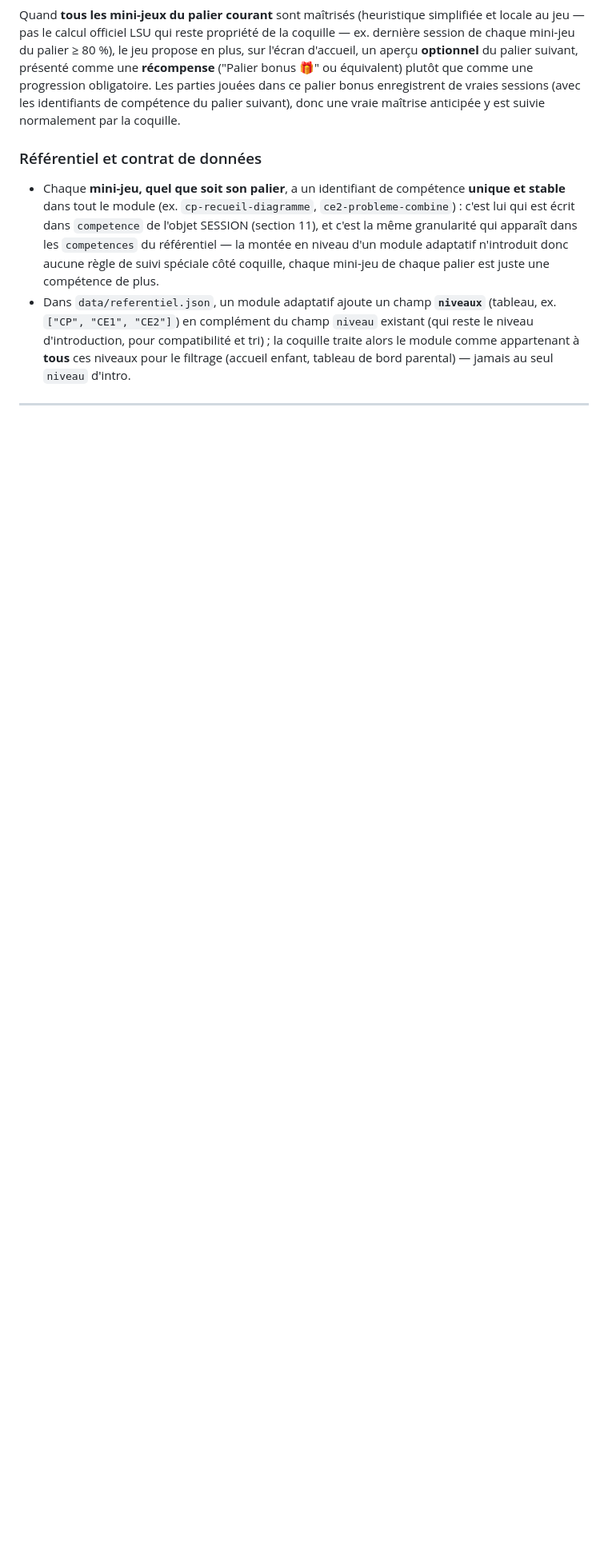
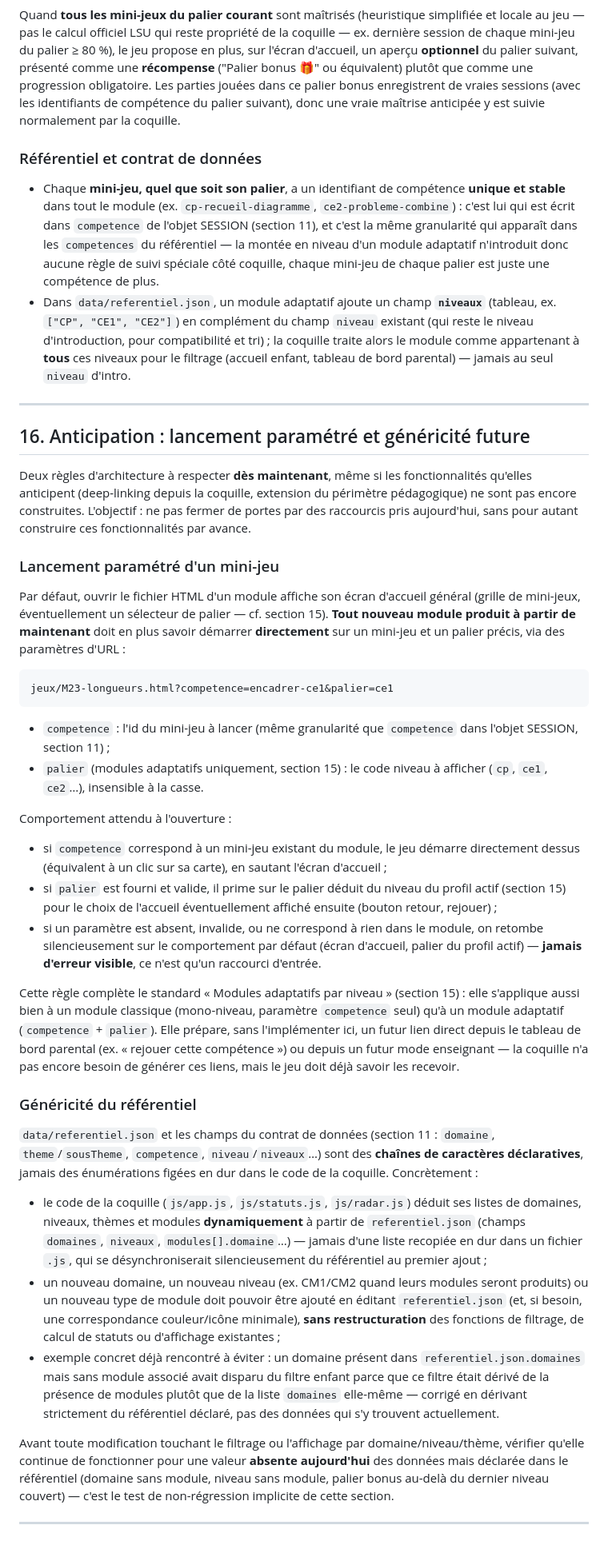
Before and after one commit to cyrillesa-creator/mayeutik, a Markdown page: CHARTE.md, the part around the change. Shown at 80% size. GitHub-like rendering; blank space fills up the shorter version.

Commit message:
charte: lancement paramétré des modules et généricité du référentiel

````diff
--- a/CHARTE.md
+++ b/CHARTE.md
@@ -483,3 +483,38 @@ Quand **tous les mini-jeux du palier courant** sont maîtrisés (heuristique sim
 - Dans `data/referentiel.json`, un module adaptatif ajoute un champ **`niveaux`** (tableau, ex. `["CP", "CE1", "CE2"]`) en complément du champ `niveau` existant (qui reste le niveau d'introduction, pour compatibilité et tri) ; la coquille traite alors le module comme appartenant à **tous** ces niveaux pour le filtrage (accueil enfant, tableau de bord parental) — jamais au seul `niveau` d'intro.
 
 ---
+
+## 16. Anticipation : lancement paramétré et généricité future
+
+Deux règles d'architecture à respecter **dès maintenant**, même si les fonctionnalités qu'elles anticipent (deep-linking depuis la coquille, extension du périmètre pédagogique) ne sont pas encore construites. L'objectif : ne pas fermer de portes par des raccourcis pris aujourd'hui, sans pour autant construire ces fonctionnalités par avance.
+
+### Lancement paramétré d'un mini-jeu
+
+Par défaut, ouvrir le fichier HTML d'un module affiche son écran d'accueil général (grille de mini-jeux, éventuellement un sélecteur de palier — cf. section 15). **Tout nouveau module produit à partir de maintenant** doit en plus savoir démarrer **directement** sur un mini-jeu et un palier précis, via des paramètres d'URL :
+
+```
+jeux/M23-longueurs.html?competence=encadrer-ce1&palier=ce1
+```
+
+- `competence` : l'id du mini-jeu à lancer (même granularité que `competence` dans l'objet SESSION, section 11) ;
+- `palier` (modules adaptatifs uniquement, section 15) : le code niveau à afficher (`cp`, `ce1`, `ce2`…), insensible à la casse.
+
+Comportement attendu à l'ouverture :
+
+- si `competence` correspond à un mini-jeu existant du module, le jeu démarre directement dessus (équivalent à un clic sur sa carte), en sautant l'écran d'accueil ;
+- si `palier` est fourni et valide, il prime sur le palier déduit du niveau du profil actif (section 15) pour le choix de l'accueil éventuellement affiché ensuite (bouton retour, rejouer) ;
+- si un paramètre est absent, invalide, ou ne correspond à rien dans le module, on retombe silencieusement sur le comportement par défaut (écran d'accueil, palier du profil actif) — **jamais d'erreur visible**, ce n'est qu'un raccourci d'entrée.
+
+Cette règle complète le standard « Modules adaptatifs par niveau » (section 15) : elle s'applique aussi bien à un module classique (mono-niveau, paramètre `competence` seul) qu'à un module adaptatif (`competence` + `palier`). Elle prépare, sans l'implémenter ici, un futur lien direct depuis le tableau de bord parental (ex. « rejouer cette compétence ») ou depuis un futur mode enseignant — la coquille n'a pas encore besoin de générer ces liens, mais le jeu doit déjà savoir les recevoir.
+
+### Généricité du référentiel
+
+`data/referentiel.json` et les champs du contrat de données (section 11 : `domaine`, `theme`/`sousTheme`, `competence`, `niveau`/`niveaux`…) sont des **chaînes de caractères déclaratives**, jamais des énumérations figées en dur dans le code de la coquille. Concrètement :
+
+- le code de la coquille (`js/app.js`, `js/statuts.js`, `js/radar.js`) déduit ses listes de domaines, niveaux, thèmes et modules **dynamiquement** à partir de `referentiel.json` (champs `domaines`, `niveaux`, `modules[].domaine`…) — jamais d'une liste recopiée en dur dans un fichier `.js`, qui se désynchroniserait silencieusement du référentiel au premier ajout ;
+- un nouveau domaine, un nouveau niveau (ex. CM1/CM2 quand leurs modules seront produits) ou un nouveau type de module doit pouvoir être ajouté en éditant `referentiel.json` (et, si besoin, une correspondance couleur/icône minimale), **sans restructuration** des fonctions de filtrage, de calcul de statuts ou d'affichage existantes ;
+- exemple concret déjà rencontré à éviter : un domaine présent dans `referentiel.json.domaines` mais sans module associé avait disparu du filtre enfant parce que ce filtre était dérivé de la présence de modules plutôt que de la liste `domaines` elle-même — corrigé en dérivant strictement du référentiel déclaré, pas des données qui s'y trouvent actuellement.
+
+Avant toute modification touchant le filtrage ou l'affichage par domaine/niveau/thème, vérifier qu'elle continue de fonctionner pour une valeur **absente aujourd'hui** des données mais déclarée dans le référentiel (domaine sans module, niveau sans module, palier bonus au-delà du dernier niveau couvert) — c'est le test de non-régression implicite de cette section.
+
+---
````
